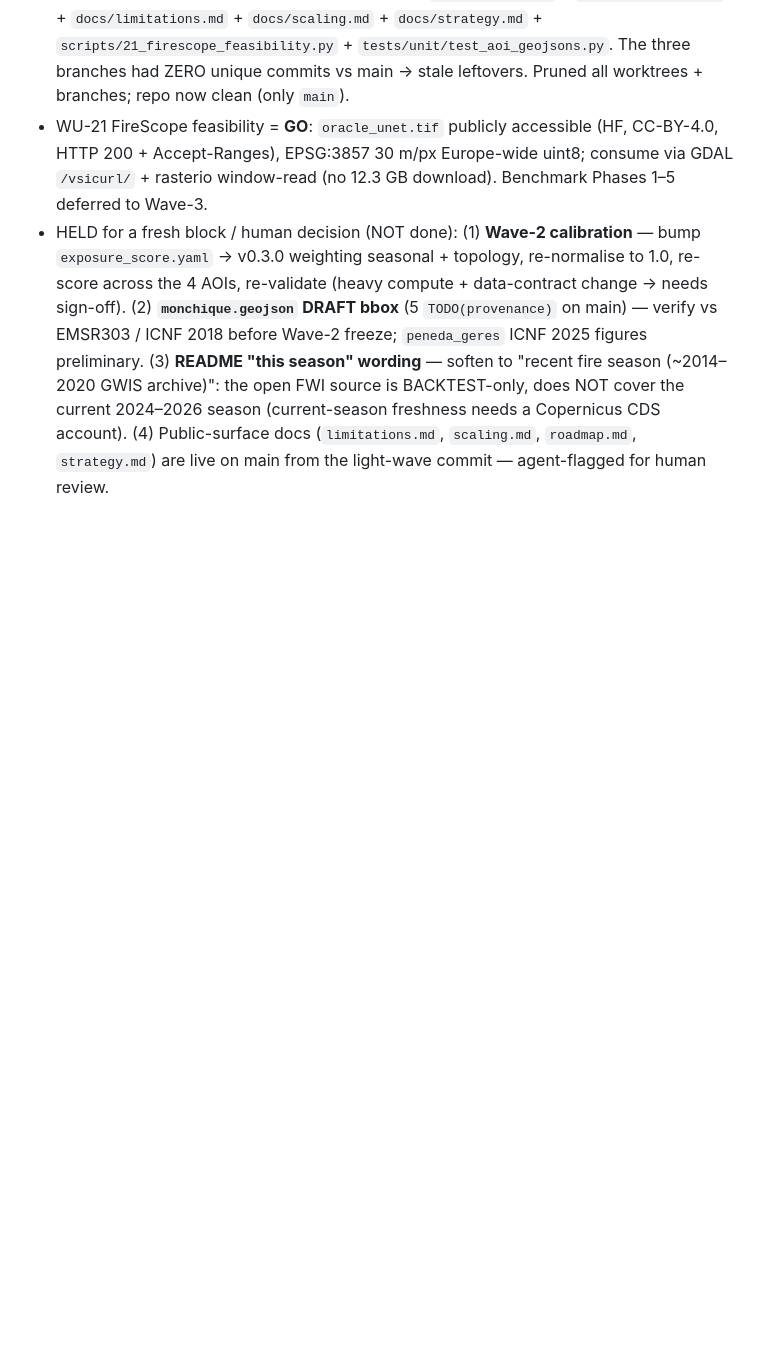
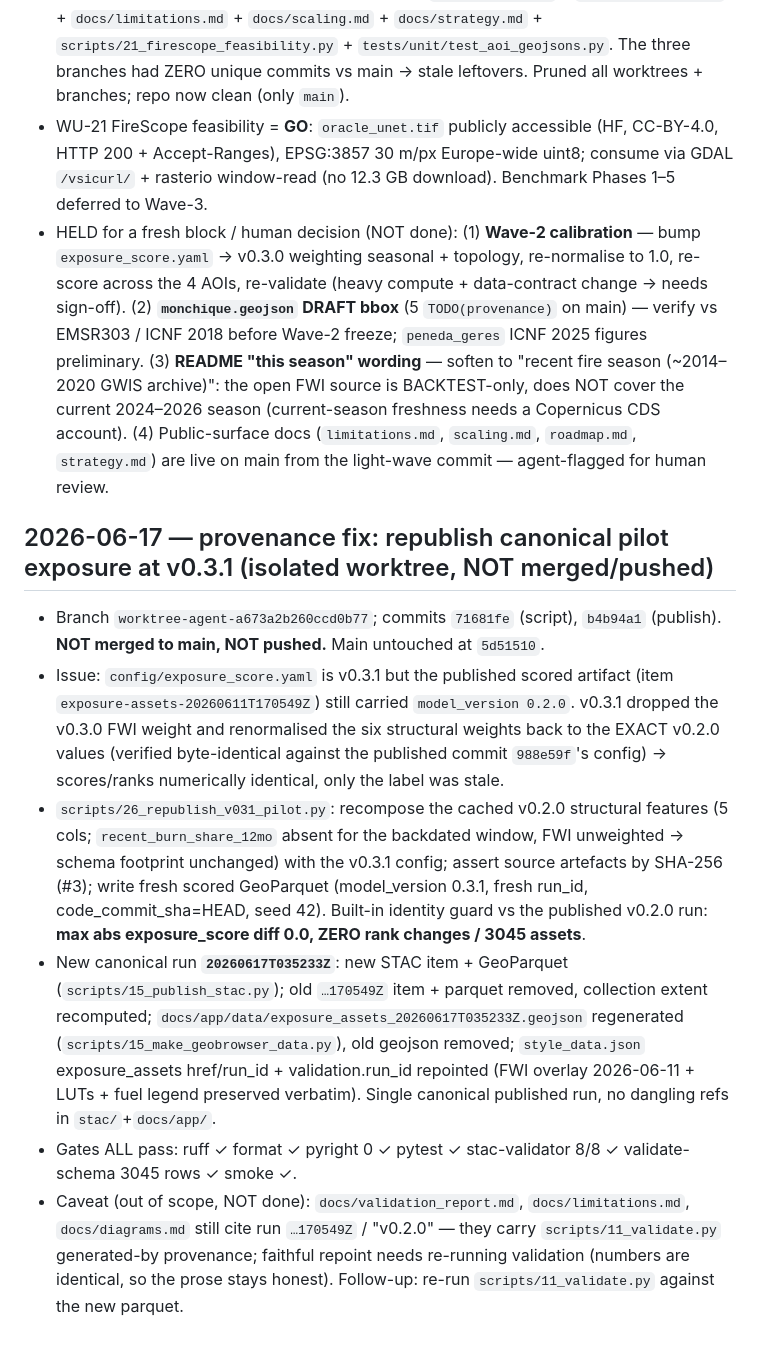
Before and after one commit to lunasilvestre/wildfire-exposure-eo, a Markdown page: prompts/_session_log.md, the part around the change. GitHub-like rendering; blank space fills up the shorter version.

Commit message:
docs(session-log): WU v0.3.1 re-publish — canonical run 20260617T035233Z
Co-Authored-By: Claude Opus 4.8 <noreply@anthropic.com>

```diff
--- a/prompts/_session_log.md
+++ b/prompts/_session_log.md
@@ -198,3 +198,11 @@ Keep entries terse. The git log carries the detail; this log carries the narrati
 - Light wave (wf_960fcdc8, Sonnet, cheap) outputs verified ALREADY ON MAIN (committed pre-compaction): 4 validation AOIs + `smoke_monchique` + `data/aoi/README.md` + `docs/limitations.md` + `docs/scaling.md` + `docs/strategy.md` + `scripts/21_firescope_feasibility.py` + `tests/unit/test_aoi_geojsons.py`. The three branches had ZERO unique commits vs main → stale leftovers. Pruned all worktrees + branches; repo now clean (only `main`).
 - WU-21 FireScope feasibility = **GO**: `oracle_unet.tif` publicly accessible (HF, CC-BY-4.0, HTTP 200 + Accept-Ranges), EPSG:3857 30 m/px Europe-wide uint8; consume via GDAL `/vsicurl/` + rasterio window-read (no 12.3 GB download). Benchmark Phases 1–5 deferred to Wave-3.
 - HELD for a fresh block / human decision (NOT done): (1) **Wave-2 calibration** — bump `exposure_score.yaml` → v0.3.0 weighting seasonal + topology, re-normalise to 1.0, re-score across the 4 AOIs, re-validate (heavy compute + data-contract change → needs sign-off). (2) **`monchique.geojson` DRAFT bbox** (5 `TODO(provenance)` on main) — verify vs EMSR303 / ICNF 2018 before Wave-2 freeze; `peneda_geres` ICNF 2025 figures preliminary. (3) **README "this season" wording** — soften to "recent fire season (~2014–2020 GWIS archive)": the open FWI source is BACKTEST-only, does NOT cover the current 2024–2026 season (current-season freshness needs a Copernicus CDS account). (4) Public-surface docs (`limitations.md`, `scaling.md`, `roadmap.md`, `strategy.md`) are live on main from the light-wave commit — agent-flagged for human review.
+
+## 2026-06-17 — provenance fix: republish canonical pilot exposure at v0.3.1 (isolated worktree, NOT merged/pushed)
+- Branch `worktree-agent-a673a2b260ccd0b77`; commits `71681fe` (script), `b4b94a1` (publish). **NOT merged to main, NOT pushed.** Main untouched at `5d51510`.
+- Issue: `config/exposure_score.yaml` is v0.3.1 but the published scored artifact (item `exposure-assets-20260611T170549Z`) still carried `model_version 0.2.0`. v0.3.1 dropped the v0.3.0 FWI weight and renormalised the six structural weights back to the EXACT v0.2.0 values (verified byte-identical against the published commit `988e59f`'s config) → scores/ranks numerically identical, only the label was stale.
+- `scripts/26_republish_v031_pilot.py`: recompose the cached v0.2.0 structural features (5 cols; `recent_burn_share_12mo` absent for the backdated window, FWI unweighted → schema footprint unchanged) with the v0.3.1 config; assert source artefacts by SHA-256 (#3); write fresh scored GeoParquet (model_version 0.3.1, fresh run_id, code_commit_sha=HEAD, seed 42). Built-in identity guard vs the published v0.2.0 run: **max abs exposure_score diff 0.0, ZERO rank changes / 3045 assets**.
+- New canonical run **`20260617T035233Z`**: new STAC item + GeoParquet (`scripts/15_publish_stac.py`); old `…170549Z` item + parquet removed, collection extent recomputed; `docs/app/data/exposure_assets_20260617T035233Z.geojson` regenerated (`scripts/15_make_geobrowser_data.py`), old geojson removed; `style_data.json` exposure_assets href/run_id + validation.run_id repointed (FWI overlay 2026-06-11 + LUTs + fuel legend preserved verbatim). Single canonical published run, no dangling refs in `stac/`+`docs/app/`.
+- Gates ALL pass: ruff ✓ format ✓ pyright 0 ✓ pytest ✓ stac-validator 8/8 ✓ validate-schema 3045 rows ✓ smoke ✓.
+- Caveat (out of scope, NOT done): `docs/validation_report.md`, `docs/limitations.md`, `docs/diagrams.md` still cite run `…170549Z` / "v0.2.0" — they carry `scripts/11_validate.py` generated-by provenance; faithful repoint needs re-running validation (numbers are identical, so the prose stays honest). Follow-up: re-run `scripts/11_validate.py` against the new parquet.
```
